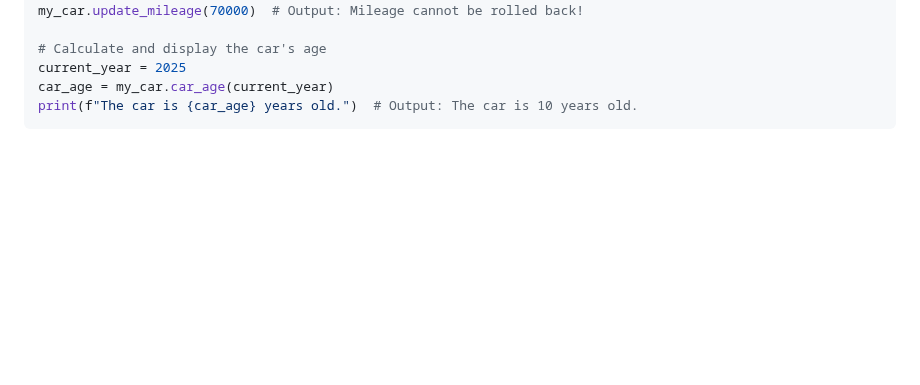
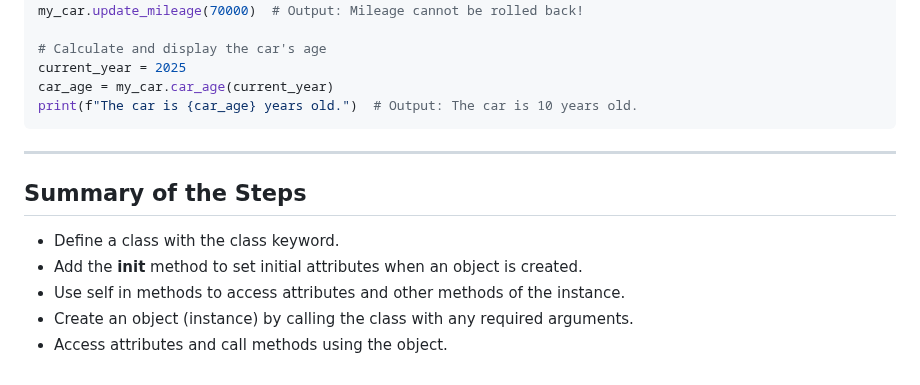
Before and after one commit to cloudyuga/genai, a Markdown page: Module-00-Basic-Python/7-Classes/Overview.MD, the part around the change. Drawn GitHub-style; blank space fills up the shorter version.

````diff
--- a/Module-00-Basic-Python/7-Classes/Overview.MD
+++ b/Module-00-Basic-Python/7-Classes/Overview.MD
@@ -116,3 +116,10 @@ current_year = 2025
 car_age = my_car.car_age(current_year)
 print(f"The car is {car_age} years old.")  # Output: The car is 10 years old.
 ```
+---
+## Summary of the Steps
+- Define a class with the class keyword.
+- Add the __init__ method to set initial attributes when an object is created.
+- Use self in methods to access attributes and other methods of the instance.
+- Create an object (instance) by calling the class with any required arguments.
+- Access attributes and call methods using the object.
````
